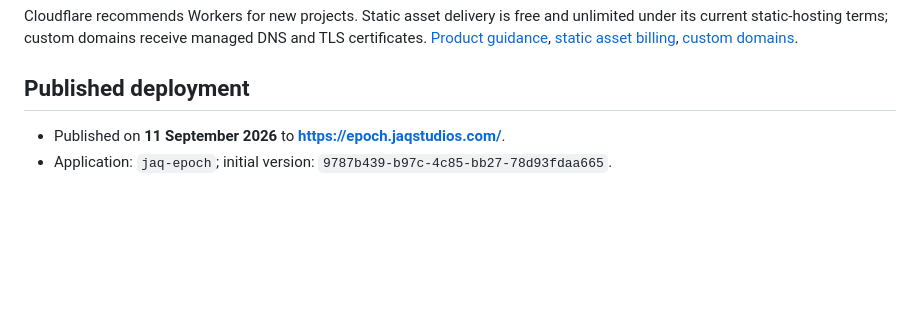
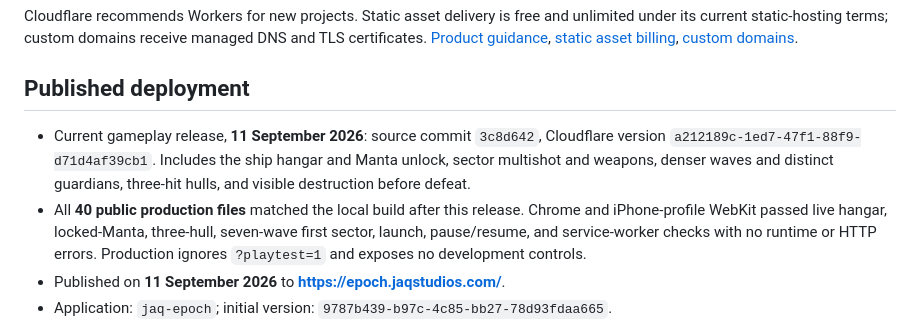
Before and after one commit to jfvorwald/epoch, a Markdown page: docs/DEPLOYMENT.md, the part around the change. Drawn GitHub-style; blank space fills up the shorter version.

Commit message:
docs: record verified gameplay release

```diff
--- a/docs/DEPLOYMENT.md
+++ b/docs/DEPLOYMENT.md
@@ -6,6 +6,8 @@ Cloudflare recommends Workers for new projects. Static asset delivery is free an
 
 ## Published deployment
 
+- Current gameplay release, **11 September 2026**: source commit `3c8d642`, Cloudflare version `a212189c-1ed7-47f1-88f9-d71d4af39cb1`. Includes the ship hangar and Manta unlock, sector multishot and weapons, denser waves and distinct guardians, three-hit hulls, and visible destruction before defeat.
+- All **40 public production files** matched the local build after this release. Chrome and iPhone-profile WebKit passed live hangar, locked-Manta, three-hull, seven-wave first sector, launch, pause/resume, and service-worker checks with no runtime or HTTP errors. Production ignores `?playtest=1` and exposes no development controls.
 - Published on **11 September 2026** to **https://epoch.jaqstudios.com/**.
 - Application: `jaq-epoch`; initial version: `9787b439-b97c-4c85-bb27-78d93fdaa665`.
 - Workers plan confirmed in the account dashboard: **Free ($0)**. No paid upgrade, backend binding, or DigitalOcean resource was created.
```
Also changed, not shown: docs/VALIDATION.md (+1 -0 lines).
